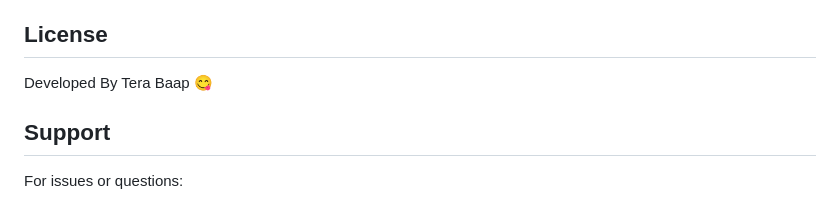
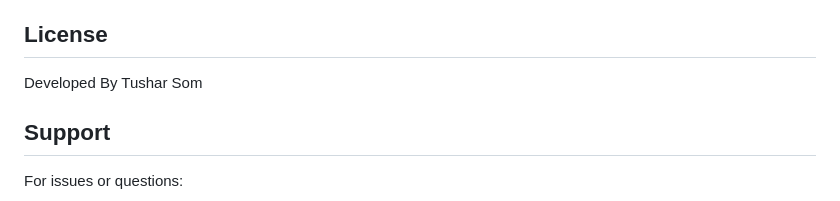
Before and after one commit to KRishnaSama/Academic-Record-System, a Markdown page: README.md, the part around the change. Rendered like a GitHub page.

Commit message:
developed by

```diff
--- a/README.md
+++ b/README.md
@@ -267,7 +267,7 @@ After database initialization, you can add test users manually through the appli
 
 ## License
 
-Developed By Tera Baap 😋
+Developed By Tushar Som
 
 ## Support
 
```
